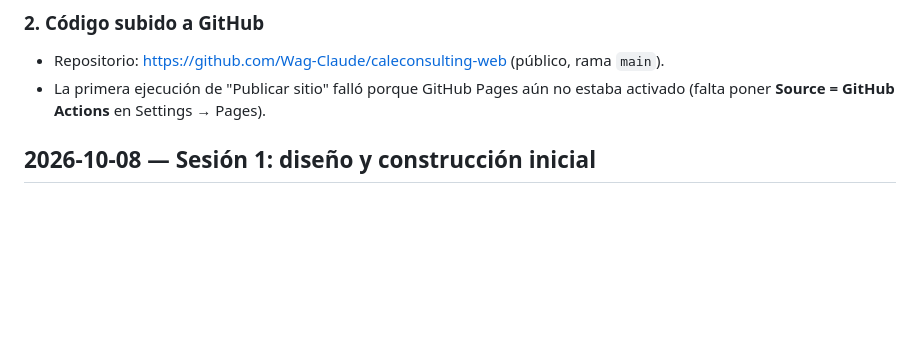
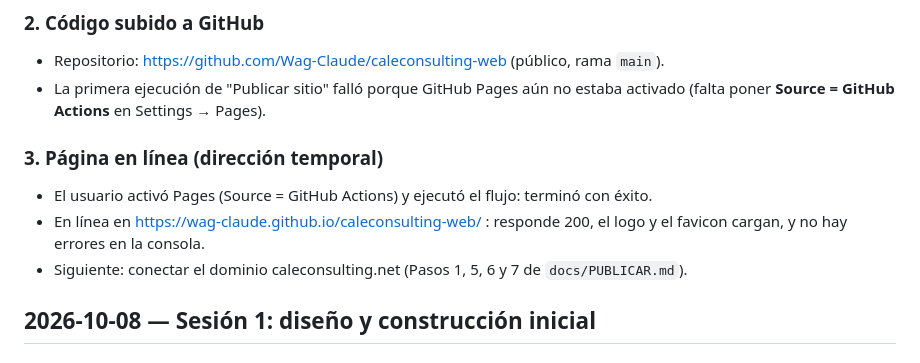
Before and after one commit to Wag-Claude/caleconsulting-web, a Markdown page: docs/BITACORA.md, the part around the change. Drawn GitHub-style; blank space fills up the shorter version.

Commit message:
Bitácora: sitio publicado en GitHub Pages
Co-Authored-By: Claude Opus 5.5 <noreply@anthropic.com>

```diff
--- a/docs/BITACORA.md
+++ b/docs/BITACORA.md
@@ -13,6 +13,11 @@ Registro de todo lo realizado, del más reciente al más antiguo. Agregar una en
 ### 2. Código subido a GitHub
 - Repositorio: https://github.com/Wag-Claude/caleconsulting-web (público, rama `main`).
 - La primera ejecución de "Publicar sitio" falló porque GitHub Pages aún no estaba activado (falta poner **Source = GitHub Actions** en Settings → Pages).
+
+### 3. Página en línea (dirección temporal)
+- El usuario activó Pages (Source = GitHub Actions) y ejecutó el flujo: terminó con éxito.
+- En línea en https://wag-claude.github.io/caleconsulting-web/ : responde 200, el logo y el favicon cargan, y no hay errores en la consola.
+- Siguiente: conectar el dominio caleconsulting.net (Pasos 1, 5, 6 y 7 de `docs/PUBLICAR.md`).
 
 ## 2026-10-08 — Sesión 1: diseño y construcción inicial
 
```
